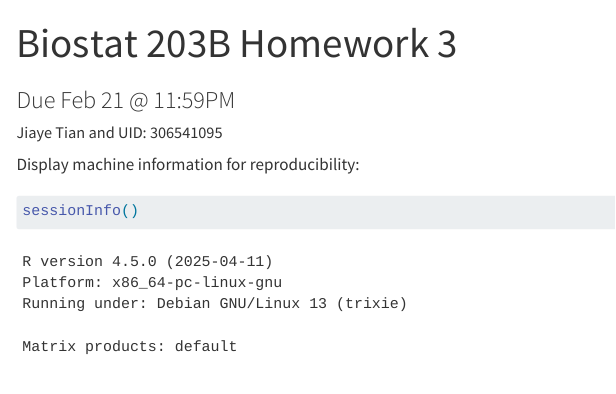
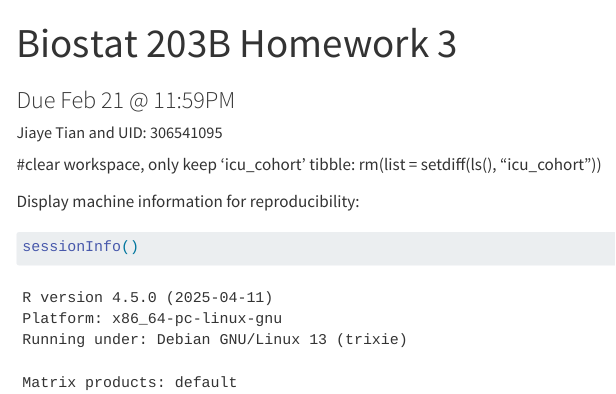
Before and after one commit to JustinaTian/biostat-203b-2025-winter, a Quarto document (hw/hw3/hw3.qmd): the page in a window 1100 px wide, from its top. Rendered offline with R 4.5, knitr and Pandoc in place of Quarto, with nearby package versions; some code elsewhere in the file could not run offline; menus at the side of the page are left out.

Commit message:
just a tip

````diff
--- a/hw/hw3/hw3.qmd
+++ b/hw/hw3/hw3.qmd
@@ -12,6 +12,9 @@ format:
     toc-location: left
     code-fold: false
 ---
+
+#clear workspace, only keep 'icu_cohort' tibble:
+rm(list = setdiff(ls(), "icu_cohort"))
 
 Display machine information for reproducibility:
 ```{r}
````
